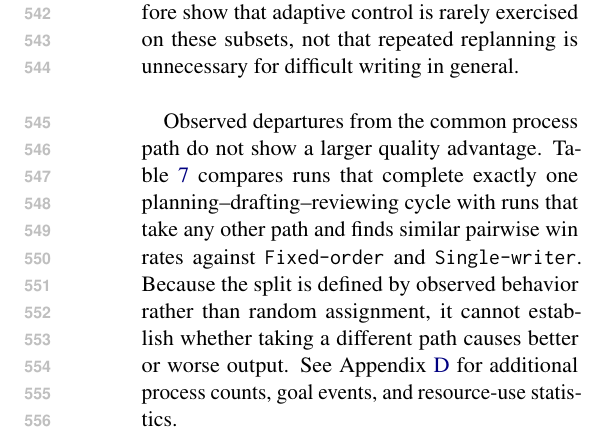
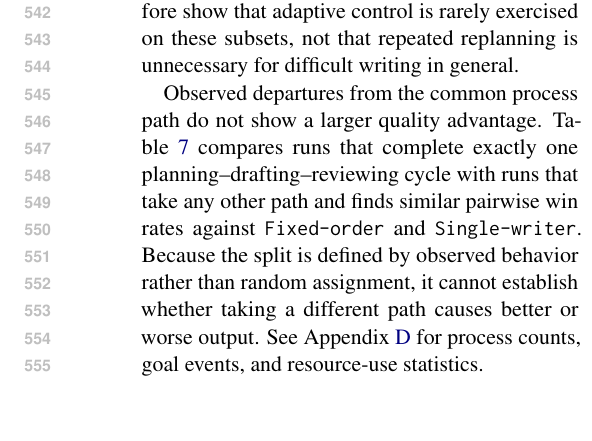
Before and after one commit to shunk031/agentic-cognitive-writing, a LaTeX paper (paper/acl_latex.tex, which reads paper/sec/05_results.tex): part of one column of page 8 of 40, cut so that both start at the same text, the shorter picture padded with empty space. Compiled offline with pdfLaTeX.

Commit message:
paper: tighten results runt line

```diff
--- a/paper/sec/05_results.tex
+++ b/paper/sec/05_results.tex
@@ -50,7 +50,7 @@ Figure~\ref{fig:process-sequences} shows the same concentration at the sequence
 \label{fig:process-sequences}
 \end{figure*}
 
-Observed departures from the common process path do not show a larger quality advantage. Table~\ref{tab:trace-outcome} compares runs that complete exactly one planning--drafting--reviewing cycle with runs that take any other path and finds similar pairwise win rates against \condFixedOrder\ and \condSingleWriter. Because the split is defined by observed behavior rather than random assignment, it cannot establish whether taking a different path causes better or worse output. See Appendix~\ref{app:process-behavior} for additional process counts, goal events, and resource-use statistics.
+Observed departures from the common process path do not show a larger quality advantage. Table~\ref{tab:trace-outcome} compares runs that complete exactly one planning--drafting--reviewing cycle with runs that take any other path and finds similar pairwise win rates against \condFixedOrder\ and \condSingleWriter. Because the split is defined by observed behavior rather than random assignment, it cannot establish whether taking a different path causes better or worse output. See Appendix~\ref{app:process-behavior} for process counts, goal events, and resource-use statistics.
 
 \input{tab/trace-outcome}
 
```
